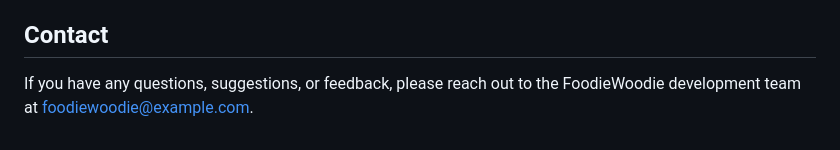
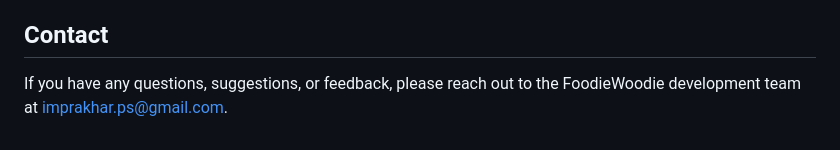
Before and after one commit to imobscure/FoodieWoodie, a Markdown page: README.md, the part around the change. Rendered like a GitHub page.

```diff
--- a/README.md
+++ b/README.md
@@ -69,4 +69,4 @@ Special thanks to the developers and contributors of these APIs for enabling the
 
 ## Contact
 
-If you have any questions, suggestions, or feedback, please reach out to the FoodieWoodie development team at [foodiewoodie@example.com](mailto:imprakhar.ps@gmail.com).
+If you have any questions, suggestions, or feedback, please reach out to the FoodieWoodie development team at [imprakhar.ps@gmail.com](mailto:imprakhar.ps@gmail.com).
```
